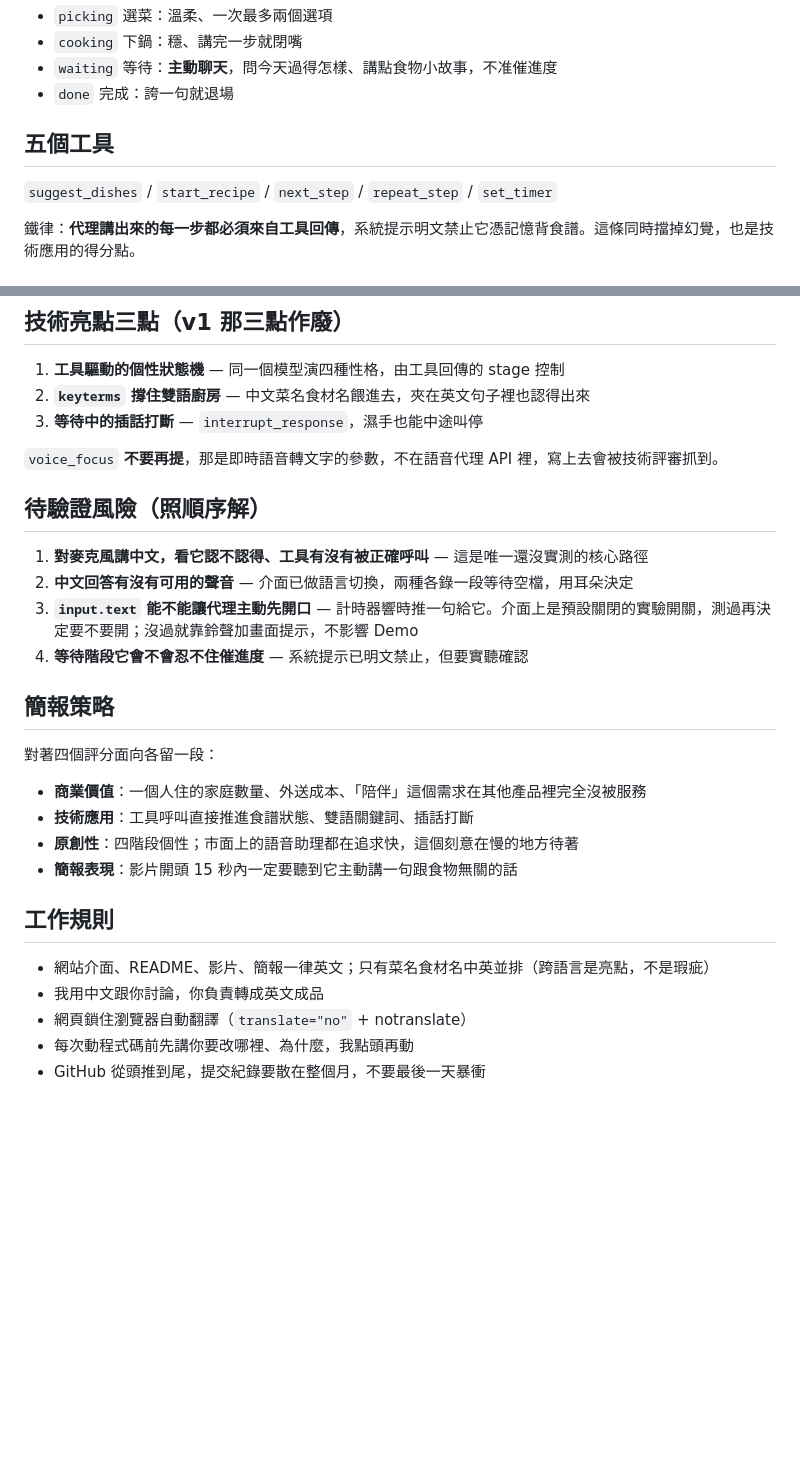
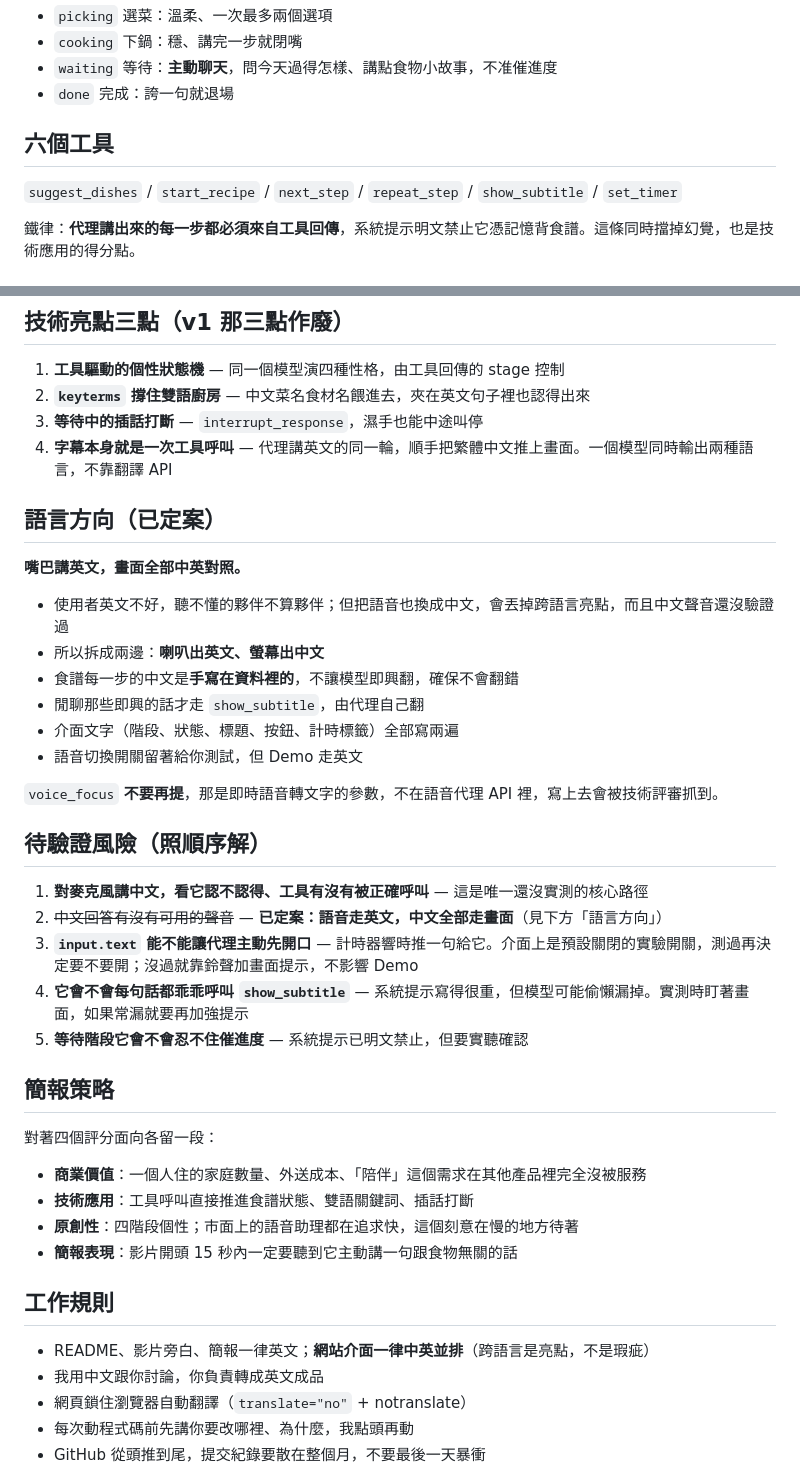
Before and after one commit to ropa5236/yuanyuan-voice-works, a Markdown page: docs/PROJECT-INSTRUCTIONS.md, 2 parts joined by grey strips. GitHub-like rendering; blank space fills up the shorter version.

Commit message:
Docs: record the bilingual decision and the subtitle tool

```diff
--- a/docs/PROJECT-INSTRUCTIONS.md
+++ b/docs/PROJECT-INSTRUCTIONS.md
@@ -39,9 +39,9 @@
 - `waiting` 等待：**主動聊天**，問今天過得怎樣、講點食物小故事，不准催進度
 - `done` 完成：誇一句就退場
 
-## 五個工具
+## 六個工具
 
-`suggest_dishes` / `start_recipe` / `next_step` / `repeat_step` / `set_timer`
+`suggest_dishes` / `start_recipe` / `next_step` / `repeat_step` / `show_subtitle` / `set_timer`
 
 鐵律：**代理講出來的每一步都必須來自工具回傳**，系統提示明文禁止它憑記憶背食譜。這條同時擋掉幻覺，也是技術應用的得分點。
 
@@ -74,14 +74,27 @@
 1. **工具驅動的個性狀態機** — 同一個模型演四種性格，由工具回傳的 stage 控制
 2. **`keyterms` 撐住雙語廚房** — 中文菜名食材名餵進去，夾在英文句子裡也認得出來
 3. **等待中的插話打斷** — `interrupt_response`，濕手也能中途叫停
+4. **字幕本身就是一次工具呼叫** — 代理講英文的同一輪，順手把繁體中文推上畫面。一個模型同時輸出兩種語言，不靠翻譯 API
+
+## 語言方向（已定案）
+
+**嘴巴講英文，畫面全部中英對照。**
+
+- 使用者英文不好，聽不懂的夥伴不算夥伴；但把語音也換成中文，會丟掉跨語言亮點，而且中文聲音還沒驗證過
+- 所以拆成兩邊：**喇叭出英文、螢幕出中文**
+- 食譜每一步的中文是**手寫在資料裡的**，不讓模型即興翻，確保不會翻錯
+- 閒聊那些即興的話才走 `show_subtitle`，由代理自己翻
+- 介面文字（階段、狀態、標題、按鈕、計時標籤）全部寫兩遍
+- 語音切換開關留著給你測試，但 Demo 走英文
 
 `voice_focus` **不要再提**，那是即時語音轉文字的參數，不在語音代理 API 裡，寫上去會被技術評審抓到。
 
 ## 待驗證風險（照順序解）
 
 1. **對麥克風講中文，看它認不認得、工具有沒有被正確呼叫** — 這是唯一還沒實測的核心路徑
-2. **中文回答有沒有可用的聲音** — 介面已做語言切換，兩種各錄一段等待空檔，用耳朵決定
+2. ~~中文回答有沒有可用的聲音~~ — **已定案：語音走英文，中文全部走畫面**（見下方「語言方向」）
 3. **`input.text` 能不能讓代理主動先開口** — 計時器響時推一句給它。介面上是預設關閉的實驗開關，測過再決定要不要開；沒過就靠鈴聲加畫面提示，不影響 Demo
+5. **它會不會每句話都乖乖呼叫 `show_subtitle`** — 系統提示寫得很重，但模型可能偷懶漏掉。實測時盯著畫面，如果常漏就要再加強提示
 4. **等待階段它會不會忍不住催進度** — 系統提示已明文禁止，但要實聽確認
 
 ## 簡報策略
@@ -95,7 +108,7 @@
 
 ## 工作規則
 
-- 網站介面、README、影片、簡報一律英文；只有菜名食材名中英並排（跨語言是亮點，不是瑕疵）
+- README、影片旁白、簡報一律英文；**網站介面一律中英並排**（跨語言是亮點，不是瑕疵）
 - 我用中文跟你討論，你負責轉成英文成品
 - 網頁鎖住瀏覽器自動翻譯（`translate="no"` + notranslate）
 - 每次動程式碼前先講你要改哪裡、為什麼，我點頭再動
```
Also changed, not shown: docs/SPEC.md (+14 -7 lines), docs/VIDEO-OUTLINE.md (+5 -0 lines).
